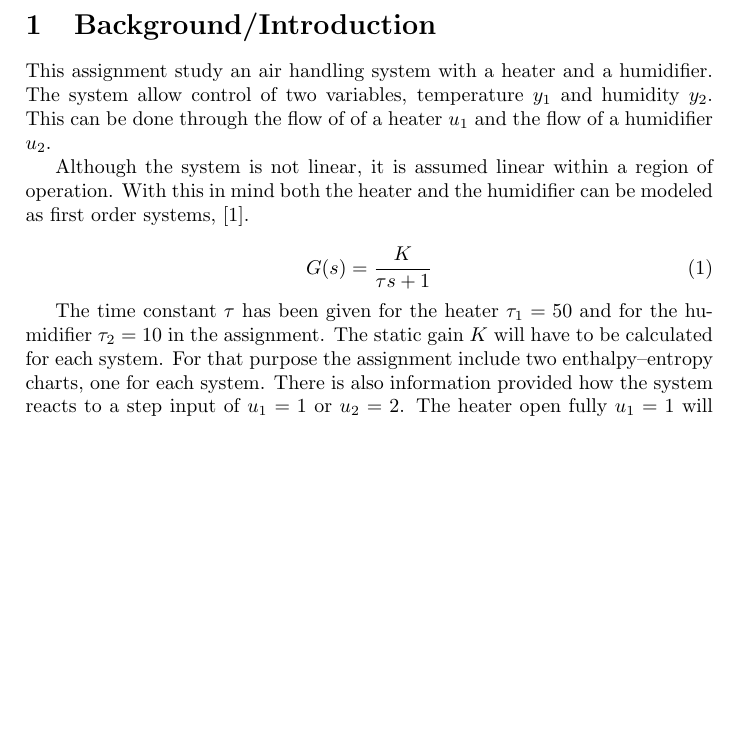
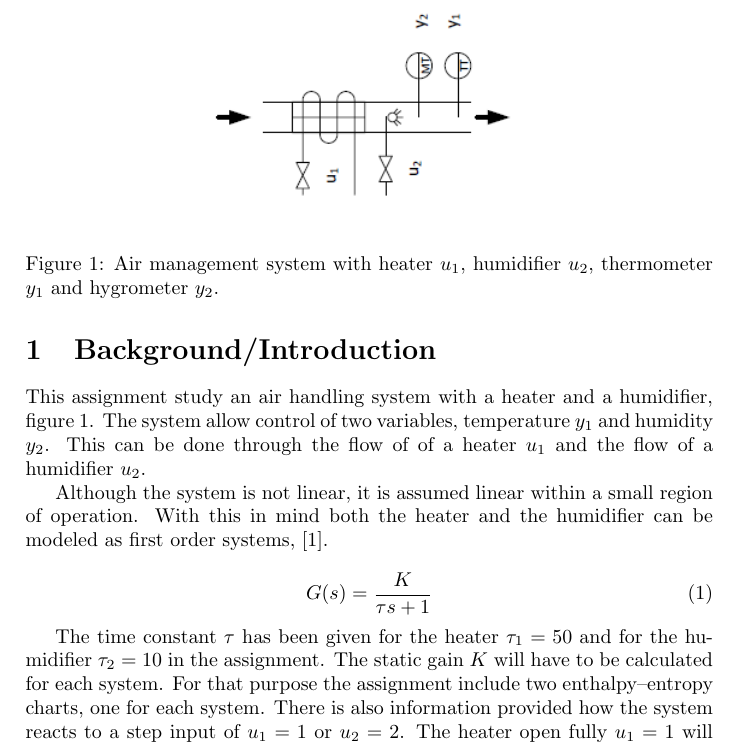
Before and after one commit to DanKvist/EEA004, a LaTeX problem sheet (assignment1/report/assignment1_DanAndPhilip.tex): part of page 2 of 4, cut at the place of the change, the shorter picture padded with empty space. Compiled offline with pdfLaTeX.

Commit message:
Inclusion of descriptive figure of the system.

```diff
--- a/assignment1/report/assignment1_DanAndPhilip.tex
+++ b/assignment1/report/assignment1_DanAndPhilip.tex
@@ -40,11 +40,18 @@ System description and analysis\\
 \maketitle
 
 \section{Background/Introduction}
-This assignment study an air handling system with a heater and a humidifier.
+This assignment study an air handling system with a heater and a humidifier, figure \ref{fig:airSystem}.
 The system allow control of two variables, temperature $y_1$ and humidity $y_2$.
 This can be done through the flow of of a heater $u_1$ and the flow of a humidifier $u_2$.
 
-Although the system is not linear, it is assumed linear within a region of operation.
+\begin{figure}
+\center
+\includegraphics[scale=1]{../figures/heaterHumidifier.png}
+\caption{Air management system with heater $u_1$, humidifier $u_2$, thermometer $y_1$ and hygrometer $y_2$.}
+\label{fig:airSystem}
+\end{figure}
+
+Although the system is not linear, it is assumed linear within a small region of operation.
 With this in mind both the heater and the humidifier can be modeled as first order systems, [\ref{equ:firstOrder}].
 
 \begin{equation}
```
Also changed, not shown: assignment1/figures/heaterHumidifier.PNG (added).
